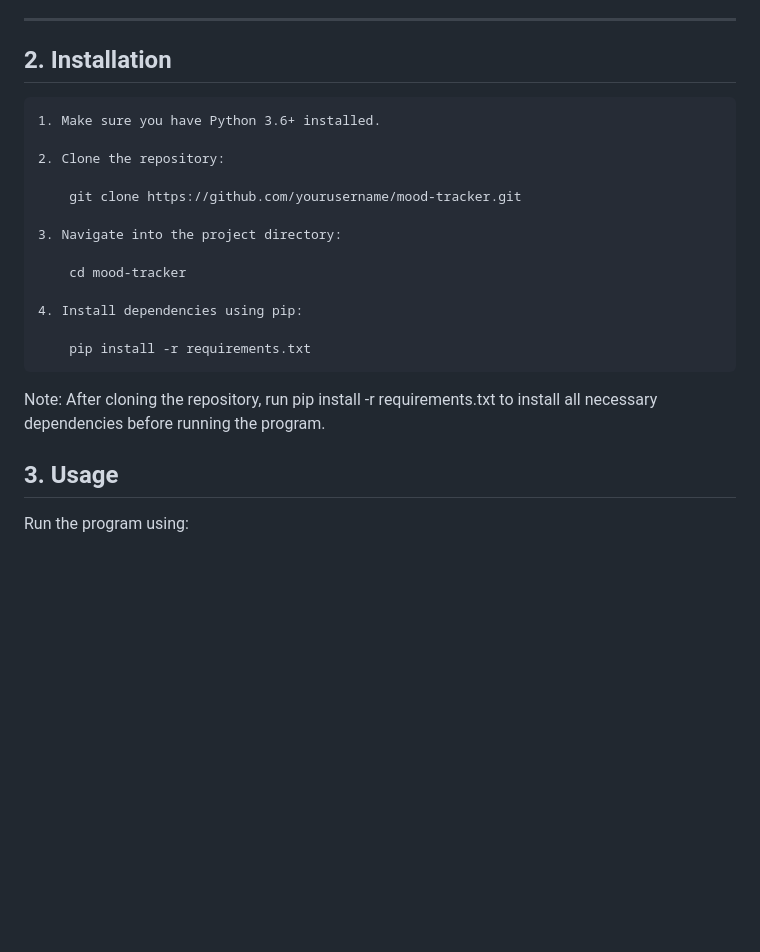
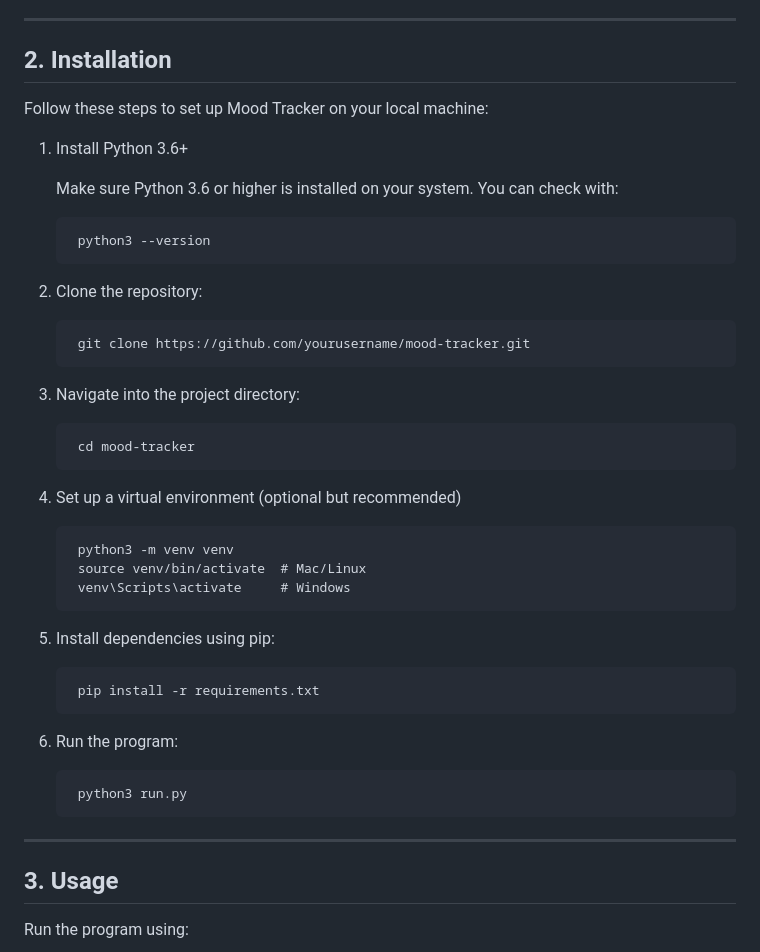
Before and after one commit to PDennise/mood_tracker, a Markdown page: README.md, the part around the change. Rendered like a GitHub page; blank space fills up the shorter version.

Commit message:
Edit installation content

```diff
--- a/README.md
+++ b/README.md
@@ -25,21 +25,38 @@ By combining intuitive input validation, optional note-taking, and visual feedba
 ---
 
 ## 2. Installation
-    1. Make sure you have Python 3.6+ installed.
 
-    2. Clone the repository:
+Follow these steps to set up Mood Tracker on your local machine:
+
+1. Install Python 3.6+
+
+    Make sure Python 3.6 or higher is installed on your system. You can check with:
+
+        python3 --version
+
+2. Clone the repository:
 
         git clone https://github.com/yourusername/mood-tracker.git
 
-    3. Navigate into the project directory:
+3. Navigate into the project directory:
 
         cd mood-tracker
 
-    4. Install dependencies using pip:
+4. Set up a virtual environment (optional but recommended)
+
+        python3 -m venv venv
+        source venv/bin/activate  # Mac/Linux
+        venv\Scripts\activate     # Windows
+
+5. Install dependencies using pip:
 
         pip install -r requirements.txt
 
- Note: After cloning the repository, run pip install -r requirements.txt to install all necessary dependencies before running the program.
+6. Run the program:
+
+        python3 run.py
+
+---
 
 ## 3. Usage
 Run the program using:
```
